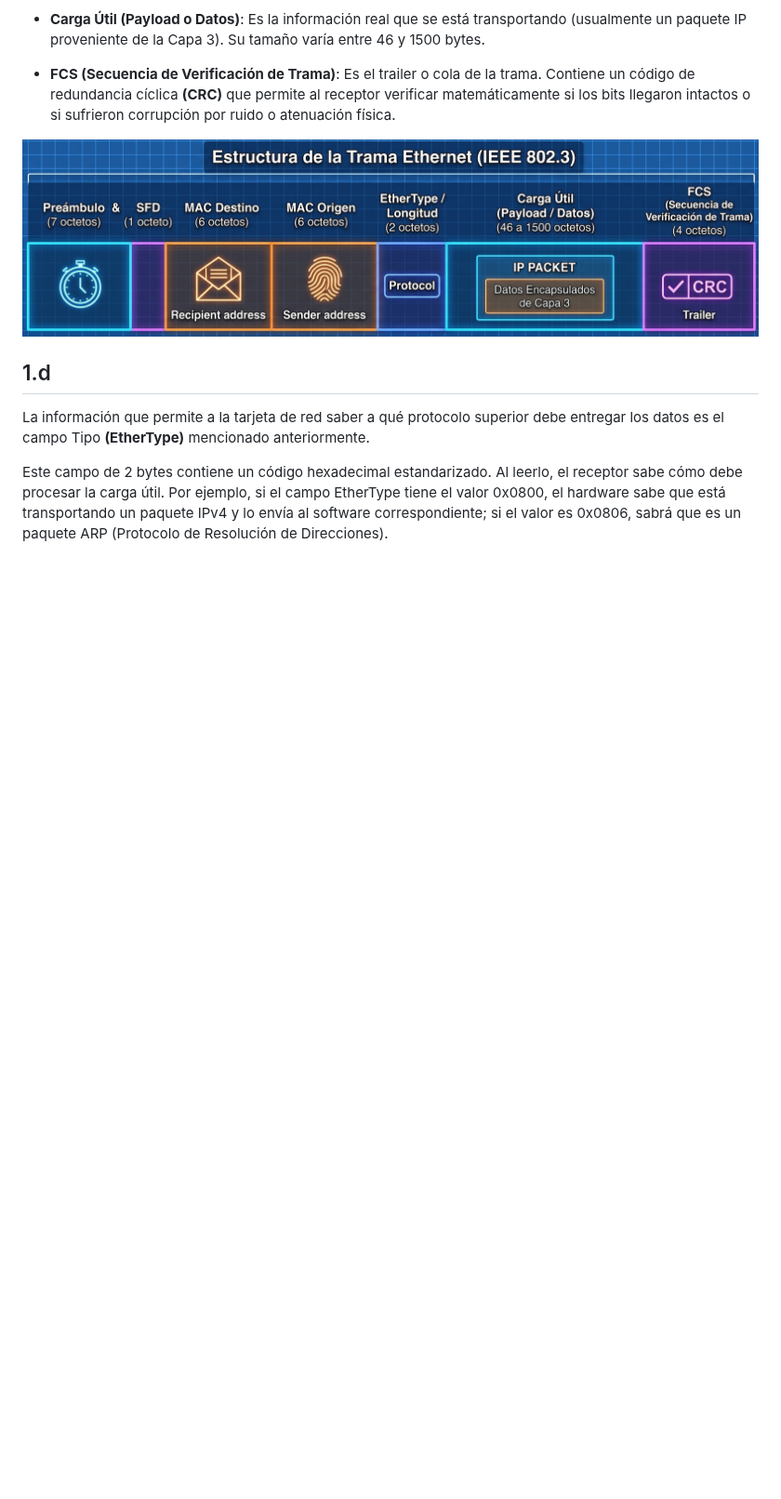
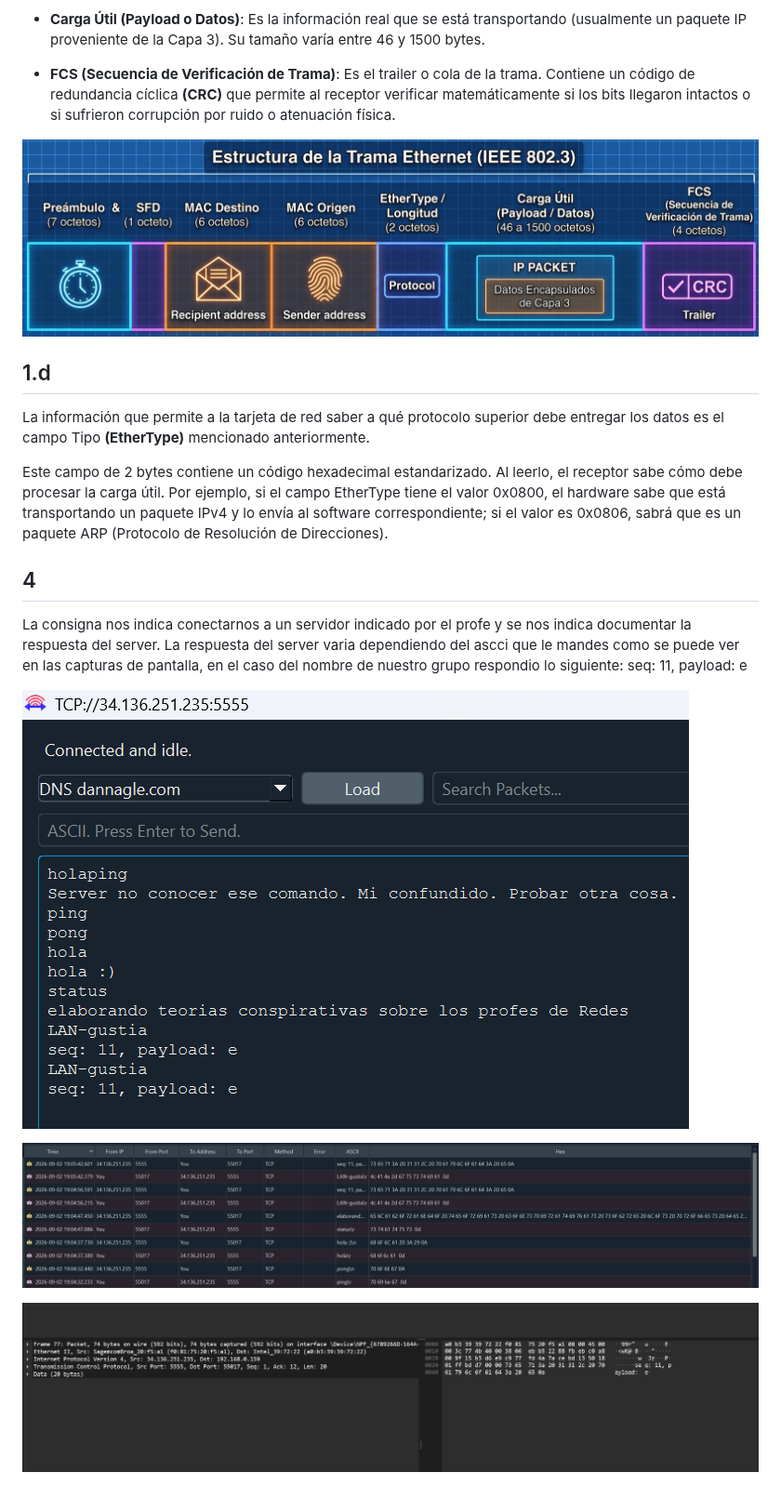
Before and after one commit to Redes-UNC/LAN-gustia, a Markdown page: TP3.md, the part around the change. Shown at 93% size. GitHub-like rendering; pictures changed too: img/4b.png (added), img/4c.png (added), img/4d.png (added); blank space fills up the shorter version.

Commit message:
Ejercicio numero 4

```diff
--- a/TP3.md
+++ b/TP3.md
@@ -63,3 +63,17 @@ Sus campos principales, en orden, son:
 La información que permite a la tarjeta de red saber a qué protocolo superior debe entregar los datos es el campo Tipo **(EtherType)** mencionado anteriormente.
 
 Este campo de 2 bytes contiene un código hexadecimal estandarizado. Al leerlo, el receptor sabe cómo debe procesar la carga útil. Por ejemplo, si el campo EtherType tiene el valor 0x0800, el hardware sabe que está transportando un paquete IPv4 y lo envía al software correspondiente; si el valor es 0x0806, sabrá que es un paquete ARP (Protocolo de Resolución de Direcciones).
+
+
+
+
+## 4
+La consigna nos indica conectarnos a un servidor indicado por el profe y se nos indica documentar la respuesta del server. La respuesta del server varia dependiendo del ascci que le mandes como se puede ver en las capturas de pantalla, en el caso del nombre de nuestro grupo respondio lo siguiente:
+seq: 11, payload: e
+
+
+![alt text](img/4b.png)
+
+![alt text](img/4c.png)
+
+![alt text](img/4d.png)
```
